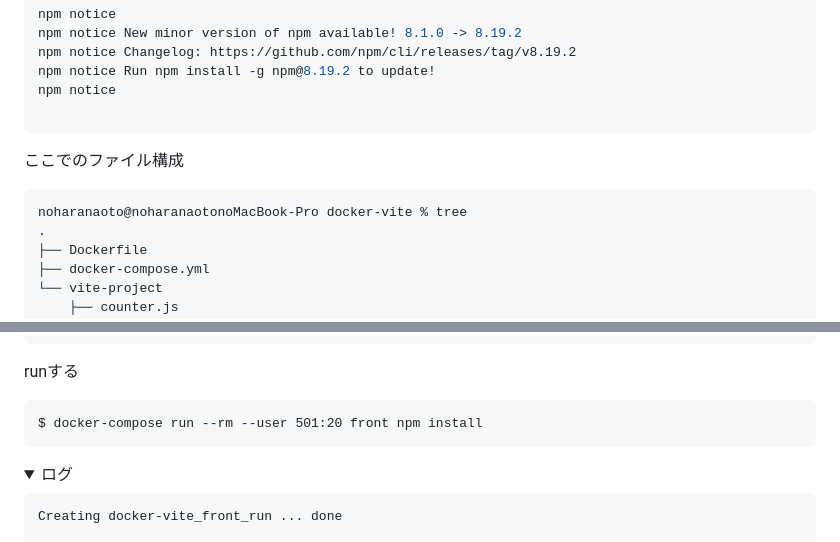
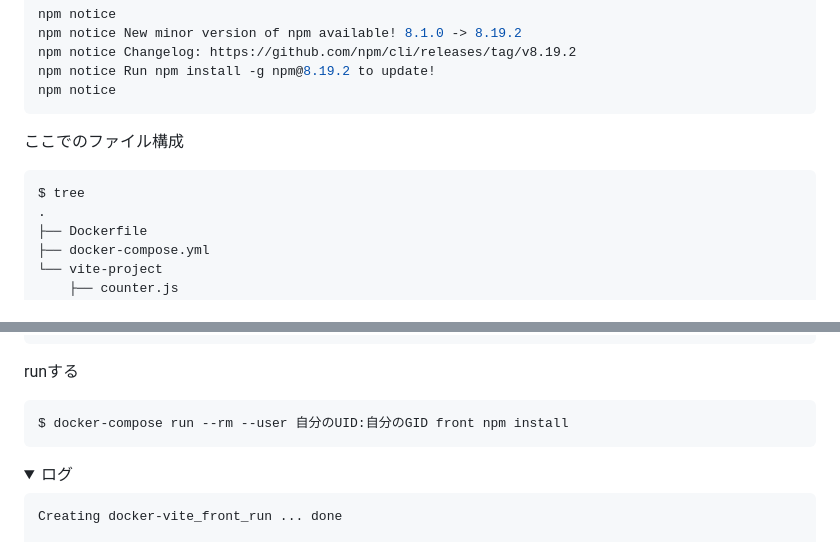
Before and after one commit to noharanaoto/Docker-practice, a Markdown page: docs/docker+vite.md, 2 parts joined by grey strips. GitHub-like rendering; folded sections open.

```diff
--- a/docs/docker+vite.md
+++ b/docs/docker+vite.md
@@ -131,7 +90,6 @@ npm notice New minor version of npm available! 8.1.0 -> 8.19.2
 npm notice Changelog: https://github.com/npm/cli/releases/tag/v8.19.2
 npm notice Run npm install -g npm@8.19.2 to update!
 npm notice
-
 ~~~
 
 </details>
@@ -139,7 +97,7 @@ npm notice
 ここでのファイル構成
 
 ~~~
-noharanaoto@noharanaotonoMacBook-Pro docker-vite % tree
+$ tree
 .
 ├── Dockerfile
 ├── docker-compose.yml
@@ -180,7 +138,7 @@ export default defineConfig({
 runする
 
 ~~~
-$ docker-compose run --rm --user 501:20 front npm install
+$ docker-compose run --rm --user 自分のUID:自分のGID front npm install
 ~~~
 
 <details>
```
Also changed, not shown: other parts of docs/docker+vite.md (+9 -46 lines), docs/images/vite_hello_world.png (added), docs/images/vite_welcome_page.png (added).
